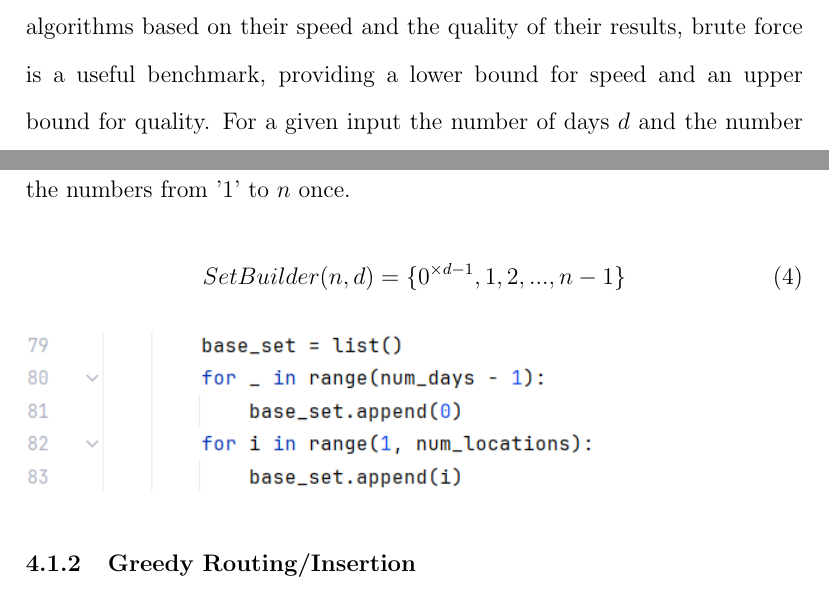
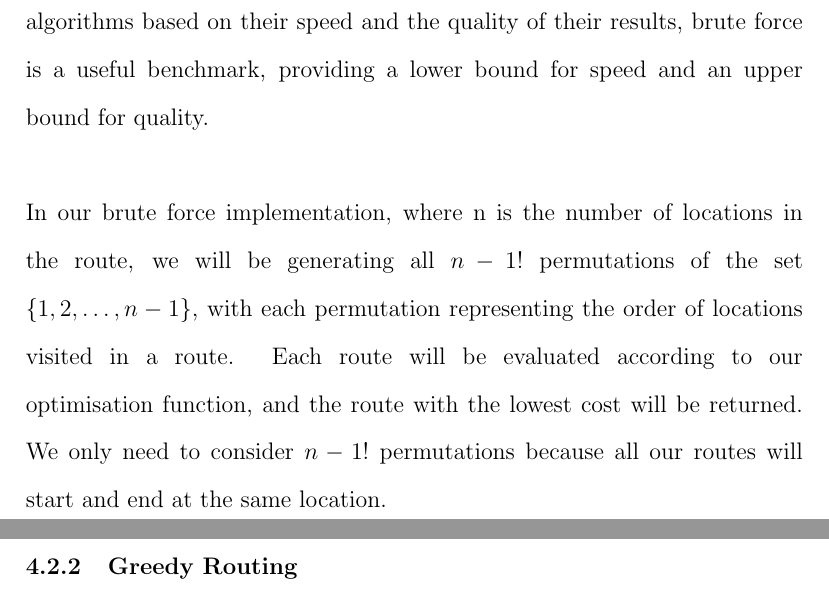
Before and after one commit to Jake-Luck/FinalProject, a LaTeX document (report/final-report.tex, which reads report/algorithms-investigated.tex, report/problem-formulation.tex): two parts of pages 20 and 21 of 27 before the commit and two parts of pages 21 and 22 of 27 after it, joined at a grey line, cut so that both start at the same text. Compiled offline with pdfLaTeX.

Commit message:
wip report

```diff
--- a/report/algorithms-investigated.tex
+++ b/report/algorithms-investigated.tex
@@ -10,12 +19,13 @@ The brute force algorithm is a simple one that simply tries every possible route
 It is guaranteed to find the optimal route, however it's computational cost becomes impractical as input size grows,
 with a time complexity of $O(n!)$.
 Considering we will be comparing algorithms based on their speed and the quality of their results, brute force is a
-useful benchmark, providing a lower bound for speed and an upper bound for quality.
-\pagebreak
-For a given input the number of days $d$ and the number of locations $n$ will be used to form a set that contains
-'0' $d-1$ times and the numbers from '1' to $n$ once.
-\begin{equation}
-    Set Builder(n,d) = {\{0^{\times d-1}, 1, 2, ..., n-1\}}
-\end{equation}
-\includegraphics[width=0.75\textwidth]{Brute_force_set_generation}
-\subsubsection{Greedy Routing/Insertion}\label{subsubsec:greedy-routing}
+useful benchmark, providing a lower bound for speed and an upper bound for quality.\\\\
+In our brute force implementation, where n is the number of locations in the route, we will be generating all $n-1!$
+permutations of the set $\{1, 2, \mathellipsis, n-1\}$, with each permutation representing the order of locations
+visited in a route.
+Each route will be evaluated according to our optimisation function, and the route with the lowest cost will be
+returned.
+We only need to consider $n-1!$ permutations because all our routes will start and end at the same location.\\
+
+
+\subsubsection{Greedy Routing}\label{subsubsec:greedy-routing}
--- a/report/problem-formulation.tex
+++ b/report/problem-formulation.tex
@@ -61,10 +60,11 @@ Where $W$ is the sum of the weights of all edges traversed in the route and $\si
+Where $W$ is the sum of the weights of all edges traversed in the route and $\sigma^2$ is the variance of the
 sum of weights between each visit to $s$:
 \begin{equation}
     W = \sum_{i=0}^{n-1} w(r_i, r_{i+1}), r_i \in R\label{eq:weight}
 \end{equation}
 Where $w(r_i, r_{i+1})$ is the weight of the edge between $r_i$ and $r_{i+1}$.
 \begin{equation}
-    \sigma = \sqrt{\frac{\sum_{i=0}^{d}(x_i-\mu)}{d}}, x_i \in X\label{eq:standard-deviation}
+    \sigma^2 = \frac{\sum_{i=0}^{d}(x_i-\mu)}{d}, x_i \in X\label{eq:standard-deviation}
 \end{equation}
 Where $R$ is divided into sections between each visit to $s$ and $X$ is a list of the sum of weights within these
 sections.\\
```
Also changed, not shown: report/literature-review.tex (+1 -1 lines), report/out/final-report.pdf, report/algorithms-investigated.tex (35 more changed lines), report/problem-formulation.tex (3 more changed lines).
